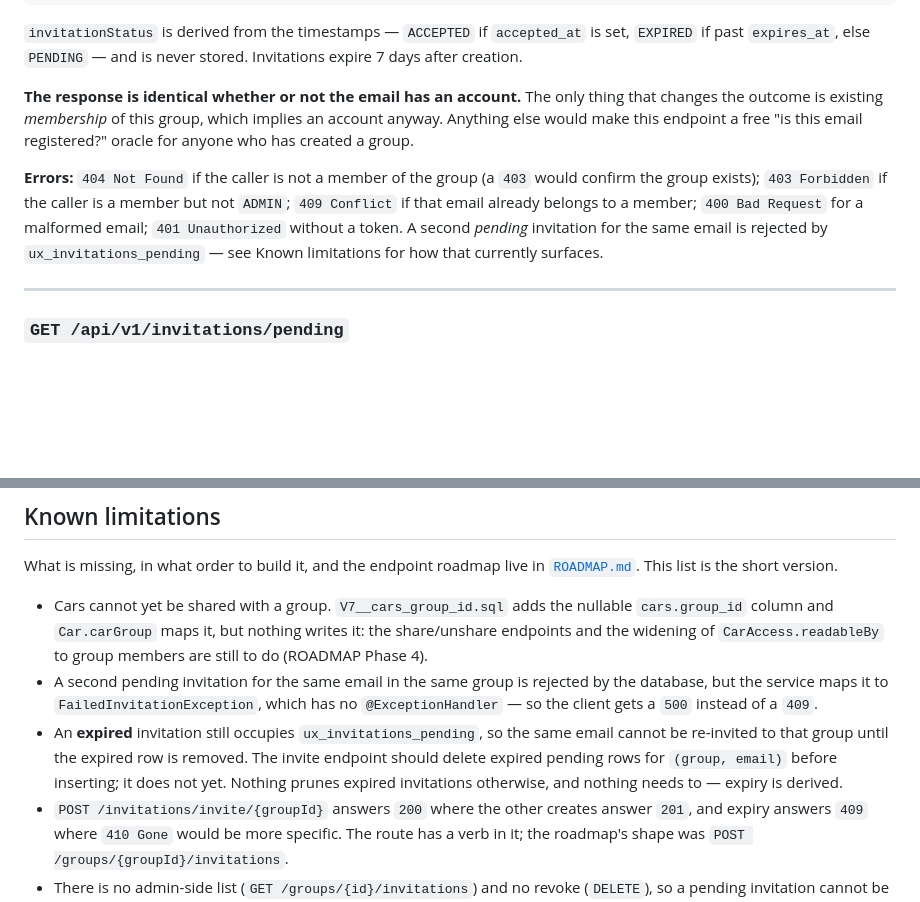
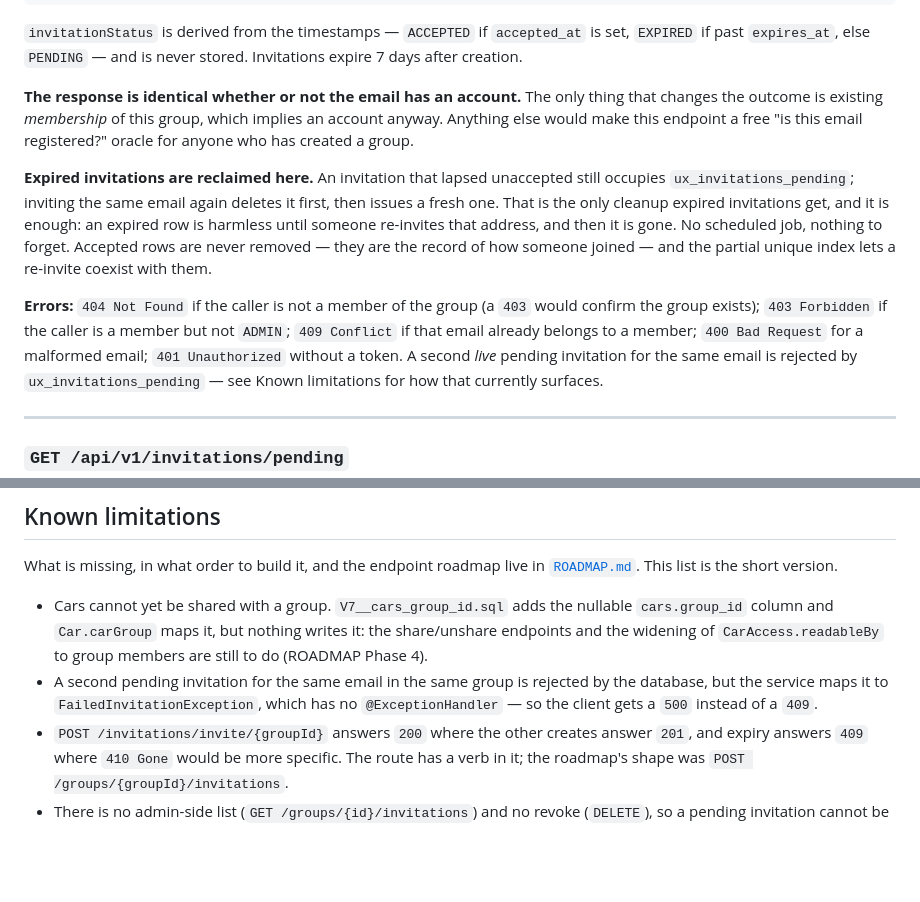
Before and after one commit to NicoBer28/OBD-Project, a Markdown page: api/README.md, 2 parts joined by grey strips. GitHub-like rendering; blank space fills up the shorter version.

Commit message:
chore: updated README and ROADMAP

```diff
--- a/api/README.md
+++ b/api/README.md
@@ -593,11 +593,20 @@ only thing that changes the outcome is existing *membership* of this group,
 which implies an account anyway. Anything else would make this endpoint a free
 "is this email registered?" oracle for anyone who has created a group.
 
+**Expired invitations are reclaimed here.** An invitation that lapsed
+unaccepted still occupies `ux_invitations_pending`; inviting the same email
+again deletes it first, then issues a fresh one. That is the only cleanup
+expired invitations get, and it is enough: an expired row is harmless until
+someone re-invites that address, and then it is gone. No scheduled job,
+nothing to forget. Accepted rows are never removed — they are the record of
+how someone joined — and the partial unique index lets a re-invite coexist
+with them.
+
 **Errors:** `404 Not Found` if the caller is not a member of the group (a
 `403` would confirm the group exists); `403 Forbidden` if the caller is a
 member but not `ADMIN`; `409 Conflict` if that email already belongs to a
 member; `400 Bad Request` for a malformed email; `401 Unauthorized` without a
-token. A second *pending* invitation for the same email is rejected by
+token. A second *live* pending invitation for the same email is rejected by
 `ux_invitations_pending` — see Known limitations for how that currently
 surfaces.
 
@@ -945,11 +954,6 @@ What is missing, in what order to build it, and the endpoint roadmap live in
   rejected by the database, but the service maps it to
   `FailedInvitationException`, which has no `@ExceptionHandler` — so the client
   gets a `500` instead of a `409`.
-- An **expired** invitation still occupies `ux_invitations_pending`, so the
-  same email cannot be re-invited to that group until the expired row is
-  removed. The invite endpoint should delete expired pending rows for
-  `(group, email)` before inserting; it does not yet. Nothing prunes expired
-  invitations otherwise, and nothing needs to — expiry is derived.
 - `POST /invitations/invite/{groupId}` answers `200` where the other creates
   answer `201`, and expiry answers `409` where `410 Gone` would be more
   specific. The route has a verb in it; the roadmap's shape was
```
Also changed, not shown: api/ROADMAP.md (+4 -4 lines).
